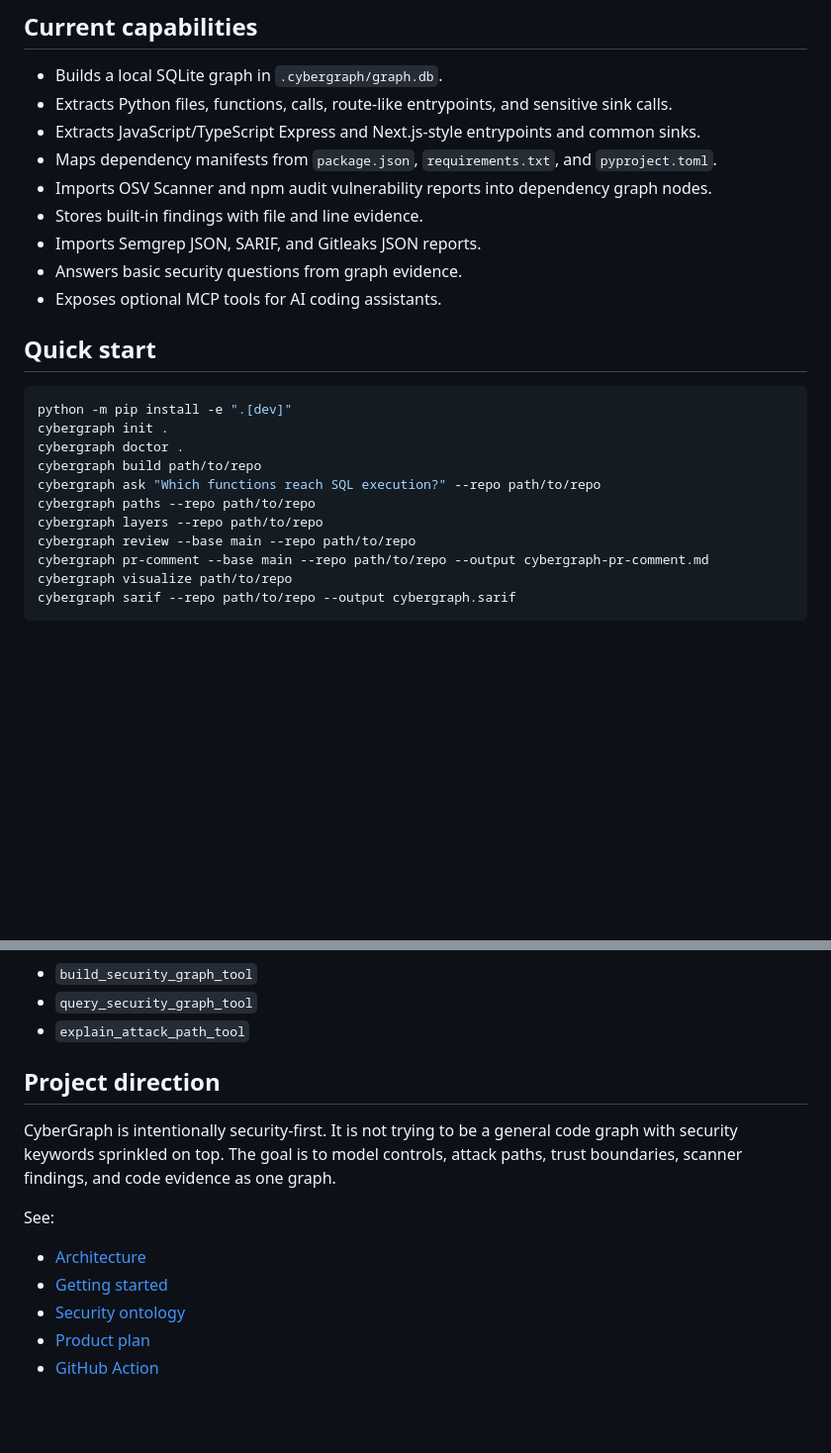
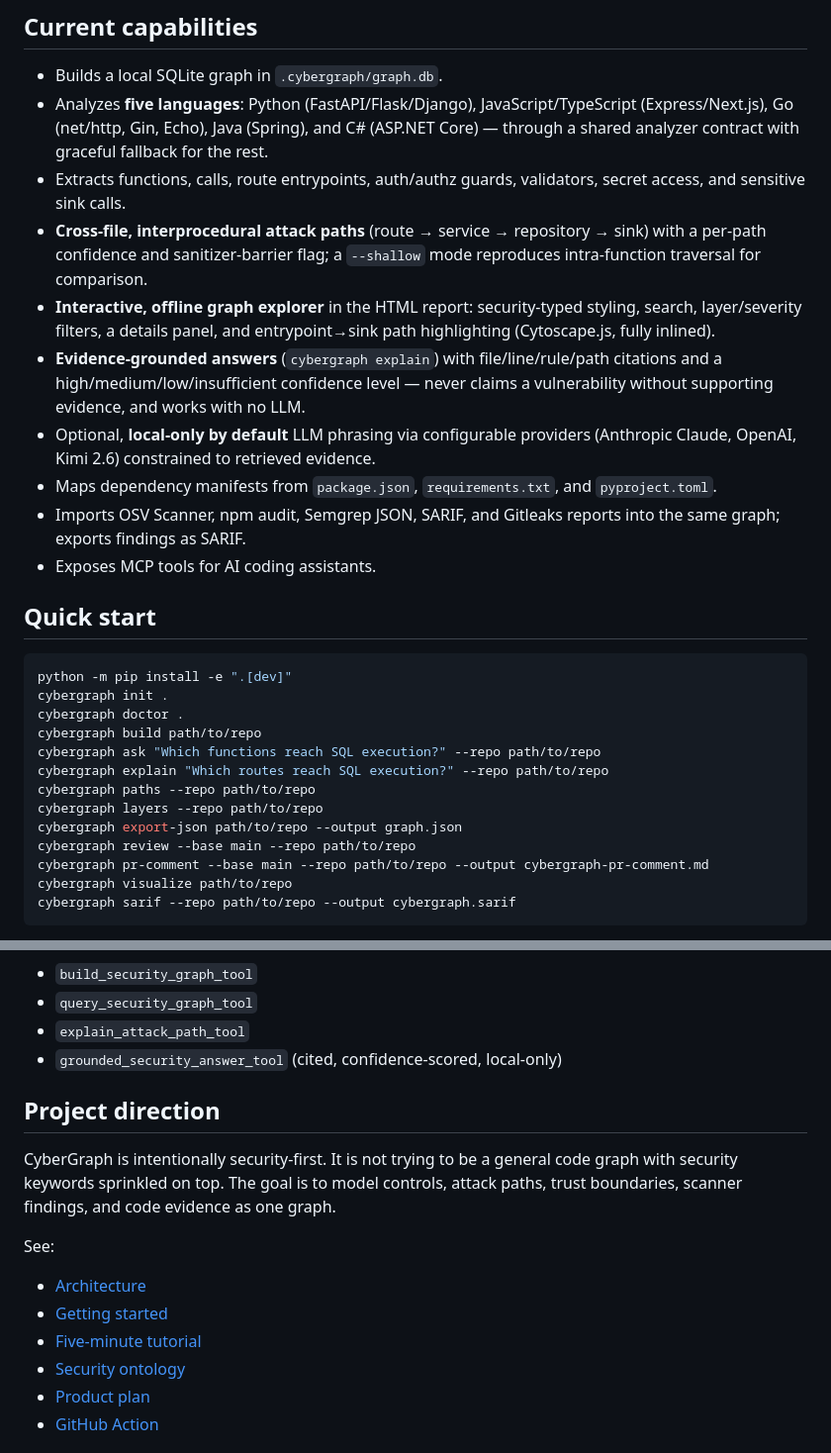
Before and after one commit to AQ-Labs/cybergraph, a Markdown page: README.md, 2 parts joined by grey strips. Shown at 99% size. Rendered like a GitHub page; blank space fills up the shorter version.

```diff
--- a/README.md
+++ b/README.md
@@ -18,14 +18,15 @@ CyberGraph is designed to connect those dots.
 ## Current capabilities
 
 - Builds a local SQLite graph in `.cybergraph/graph.db`.
-- Extracts Python files, functions, calls, route-like entrypoints, and sensitive sink calls.
-- Extracts JavaScript/TypeScript Express and Next.js-style entrypoints and common sinks.
+- Analyzes **five languages**: Python (FastAPI/Flask/Django), JavaScript/TypeScript (Express/Next.js), Go (net/http, Gin, Echo), Java (Spring), and C# (ASP.NET Core) — through a shared analyzer contract with graceful fallback for the rest.
+- Extracts functions, calls, route entrypoints, auth/authz guards, validators, secret access, and sensitive sink calls.
+- **Cross-file, interprocedural attack paths** (route → service → repository → sink) with a per-path confidence and sanitizer-barrier flag; a `--shallow` mode reproduces intra-function traversal for comparison.
+- **Interactive, offline graph explorer** in the HTML report: security-typed styling, search, layer/severity filters, a details panel, and entrypoint→sink path highlighting (Cytoscape.js, fully inlined).
+- **Evidence-grounded answers** (`cybergraph explain`) with file/line/rule/path citations and a high/medium/low/insufficient confidence level — never claims a vulnerability without supporting evidence, and works with no LLM.
+- Optional, **local-only by default** LLM phrasing via configurable providers (Anthropic Claude, OpenAI, Kimi 2.6) constrained to retrieved evidence.
 - Maps dependency manifests from `package.json`, `requirements.txt`, and `pyproject.toml`.
-- Imports OSV Scanner and npm audit vulnerability reports into dependency graph nodes.
-- Stores built-in findings with file and line evidence.
-- Imports Semgrep JSON, SARIF, and Gitleaks JSON reports.
-- Answers basic security questions from graph evidence.
-- Exposes optional MCP tools for AI coding assistants.
+- Imports OSV Scanner, npm audit, Semgrep JSON, SARIF, and Gitleaks reports into the same graph; exports findings as SARIF.
+- Exposes MCP tools for AI coding assistants.
 
 ## Quick start
 
@@ -35,8 +36,10 @@ cybergraph init .
 cybergraph doctor .
 cybergraph build path/to/repo
 cybergraph ask "Which functions reach SQL execution?" --repo path/to/repo
+cybergraph explain "Which routes reach SQL execution?" --repo path/to/repo
 cybergraph paths --repo path/to/repo
 cybergraph layers --repo path/to/repo
+cybergraph export-json path/to/repo --output graph.json
 cybergraph review --base main --repo path/to/repo
 cybergraph pr-comment --base main --repo path/to/repo --output cybergraph-pr-comment.md
 cybergraph visualize path/to/repo
@@ -118,6 +121,7 @@ Initial tools:
 - `build_security_graph_tool`
 - `query_security_graph_tool`
 - `explain_attack_path_tool`
+- `grounded_security_answer_tool` (cited, confidence-scored, local-only)
 
 ## Project direction
 
@@ -127,6 +131,7 @@ See:
 
 - [Architecture](docs/architecture.md)
 - [Getting started](docs/getting-started.md)
+- [Five-minute tutorial](docs/tutorial.md)
 - [Security ontology](docs/security-ontology.md)
 - [Product plan](docs/product-plan.md)
 - [GitHub Action](docs/github-action.md)
```
Also changed, not shown: docs/tutorial.md (added, +80 -0 lines).
